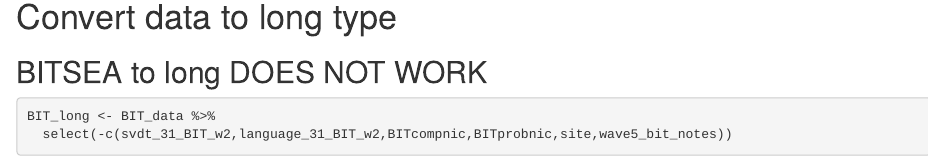
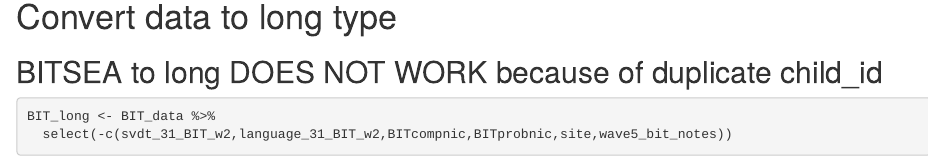
Before and after one commit to FranzaD/Education-team-3, an R Markdown document (02-week-code/clean-new-data-jul7.Rmd): the page in a window 1100 px wide, from 8570 px down. Rendered offline with R 4.5, knitr and Pandoc, with nearby package versions; some code elsewhere in the file could not run offline; column names are cleaned by a stand-in for the janitor package.

````diff
--- a/02-week-code/clean-new-data-jul7.Rmd
+++ b/02-week-code/clean-new-data-jul7.Rmd
@@ -370,7 +370,7 @@
 
 # Convert data to long type
 
-## BITSEA to long DOES NOT WORK
+## BITSEA to long DOES NOT WORK because of duplicate child_id
 
 ```{r}
 BIT_long <- BIT_data %>%
````
Also changed, not shown: 02-week-code/clean-new-data-jul7.Rmd (3 more changed lines).
